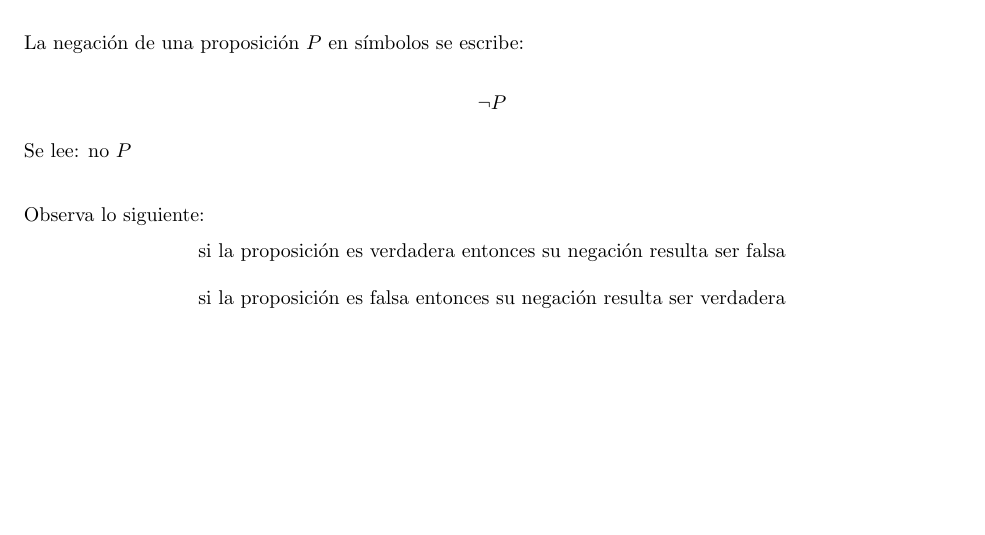
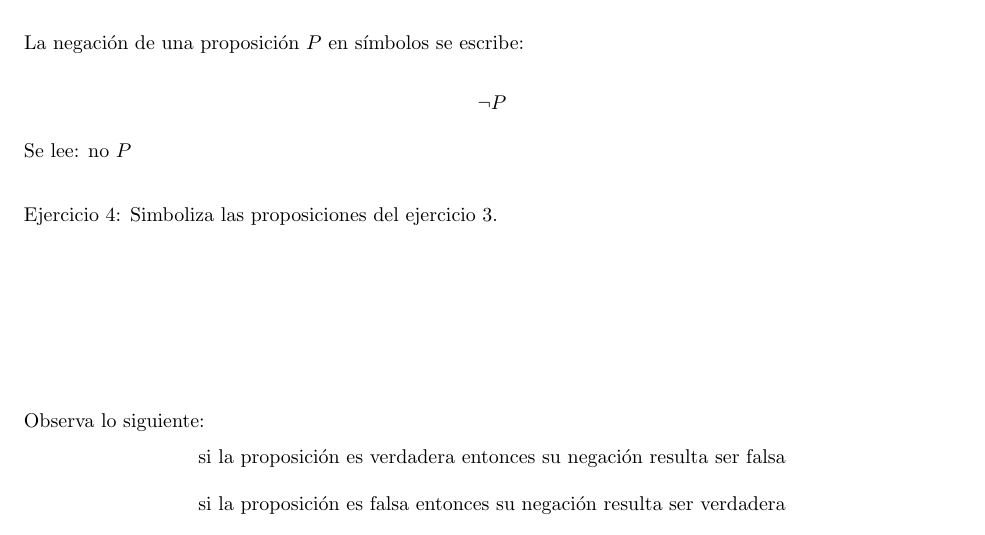
Before and after one commit to DrugoCrobo/Material-Seminario-de-Ense-anza-Matem-tica-II, a LaTeX document (Material.tex): part of page 2 of 6, cut so that both start at the same text, the shorter picture padded with empty space. Compiled offline with pdfLaTeX.

Commit message:
Correcciones

```diff
--- a/Material.tex
+++ b/Material.tex
@@ -108,6 +108,10 @@ $$\neg P$$
 Se lee: no $P$
 
 \vspace{.5cm}
+
+Ejercicio 4: Simboliza las proposiciones del ejercicio 3.
+
+\vspace{3cm}
 
 Observa lo siguiente:
 \begin{center}
```
Also changed, not shown: Material.pdf.
